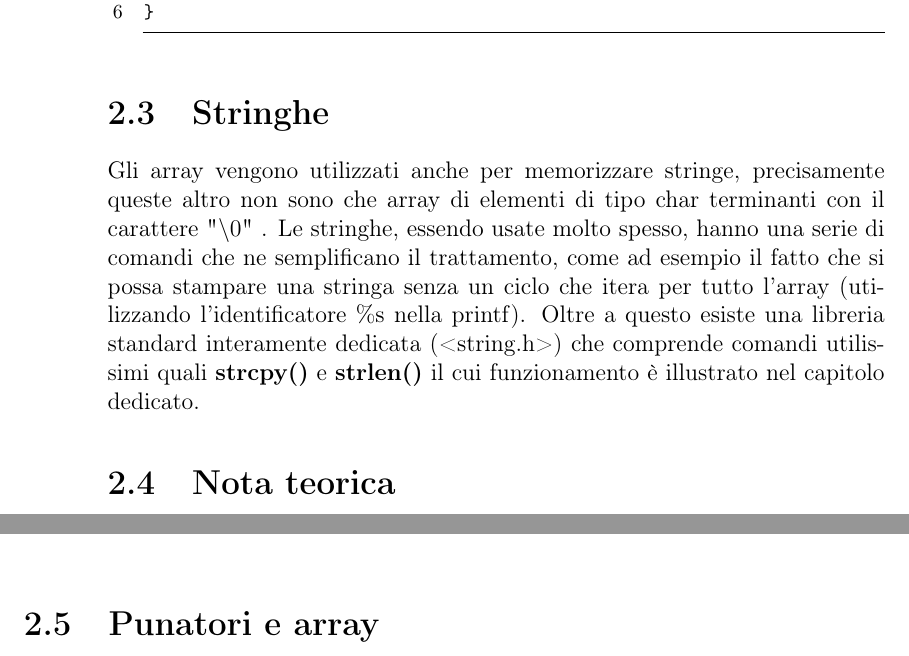
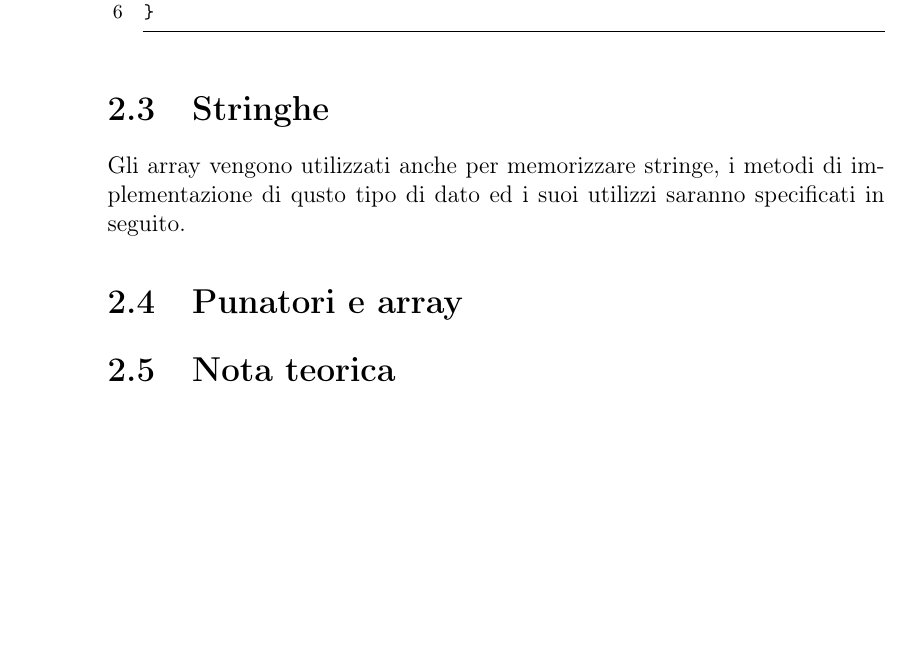
Before and after one commit to francescobozzo/Appunti-Programmazione1, a LaTeX book (source/main.tex, which reads source/TeX_files/chapter02.tex): two parts of pages 10 and 11 of 46 before the commit and part of page 10 of 46 after it, the two joined at a grey line, cut so that both start at the same text, the shorter picture padded with empty space. Compiled offline with pdfLaTeX.

Commit message:
Avanzamento appunti array

```diff
--- a/source/TeX_files/chapter02.tex
+++ b/source/TeX_files/chapter02.tex
@@ -27,11 +27,11 @@ voti[i]=30;
 \end{lstlisting}
 
 \section{Stringhe}
-Gli array vengono utilizzati anche per memorizzare stringe, precisamente queste altro non sono che array di elementi di tipo char terminanti con il carattere "$\backslash0$" . Le stringhe, essendo usate molto spesso, hanno una serie di comandi che ne semplificano il trattamento, come ad esempio il fatto che si possa stampare una stringa senza un ciclo che itera per tutto l'array (utilizzando l'identificatore \%s nella printf). Oltre a questo esiste una libreria standard interamente dedicata (<string.h>) che comprende comandi utilissimi quali \textbf{strcpy()} e \textbf{strlen()} il cui funzionamento è illustrato nel capitolo dedicato.
+Gli array vengono utilizzati anche per memorizzare stringe, i metodi di implementazione di qusto tipo di dato ed i suoi utilizzi saranno specificati in seguito.% precisamente queste altro non sono che array di elementi di tipo char terminanti con il carattere "$\backslash0$" . Le stringhe, essendo usate molto spesso, hanno una serie di comandi che ne semplificano il trattamento, come ad esempio il fatto che si possa stampare una stringa senza un ciclo che itera per tutto l'array (utilizzando l'identificatore \%s nella printf). Oltre a questo esiste una libreria standard interamente dedicata (<string.h>) che comprende comandi utilissimi quali \textbf{strcpy()} e \textbf{strlen()} il cui funzionamento è illustrato nel capitolo dedicato. %
+\section{Punatori e array}
+
 
 \section{Nota teorica}
 Osservando da vicino questa struttura si nota che la principale limitazione sta nel fatto che la dimensione di un array non può cambiare durante l'esecuzione del programma; questo implica che nel caso non si conoscano a tempo di programmazione le dimensioni di un input da memorizzare si dovrà necessariamente sovrastimare le dimensioni dell'array per evitare il rischio di \textbf{overflow}, con conseguente spreco memoria.\\
 Tale complicazione è dovuta alla complessità di realizzazione del compilatore di un linguaggio: per farla breve se la macchina astratta (di un determinato linguaggio) conosce la quantità di memoria necessaria per un programma prima della sua esecuzione
 potrà operare in maniera molto più efficiente riservando subito tutta la memoria che le sarà necessaria, evitando così di dover cercare memoria libera mentre fa girare il programma; per questo motivo nella maggior parte dei linguaggi più comuni la possibilità di allocare memoria a tempo di esecuzione è permessa solo in casi speciali (in C tutti i casi in cui si utilizza \textbf{malloc} per l'allocazione dinamica della mamoria).\\
-
-\section{Punatori e array}
```
Also changed, not shown: source/main.tex (+0 -1 lines).
